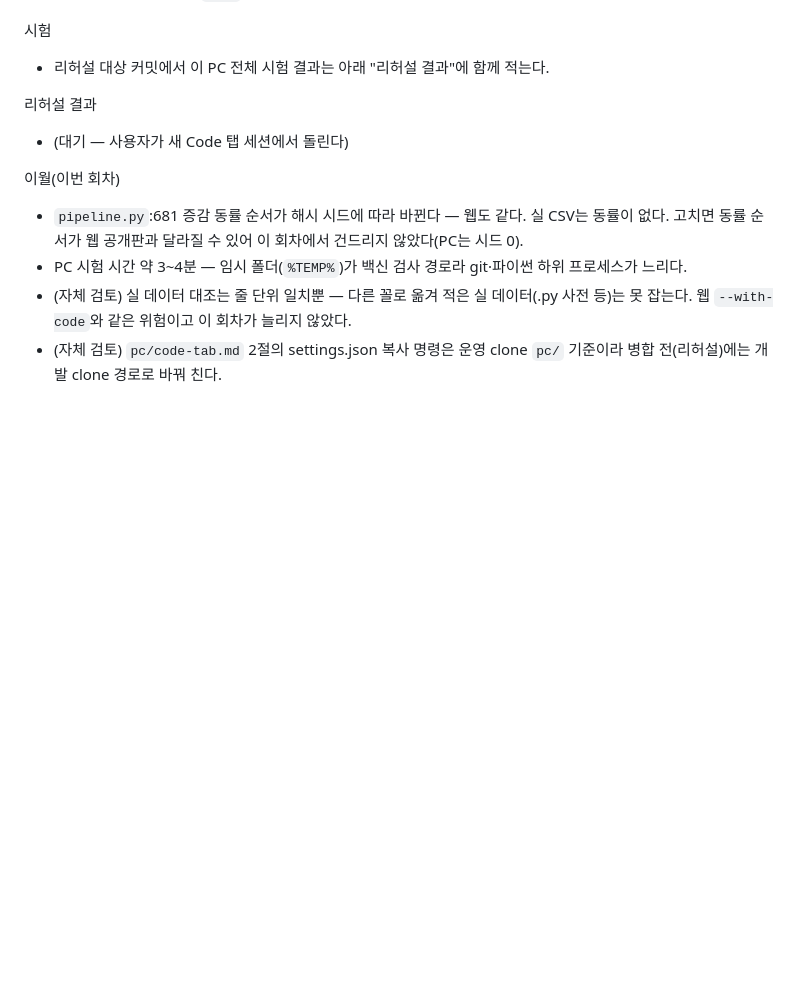
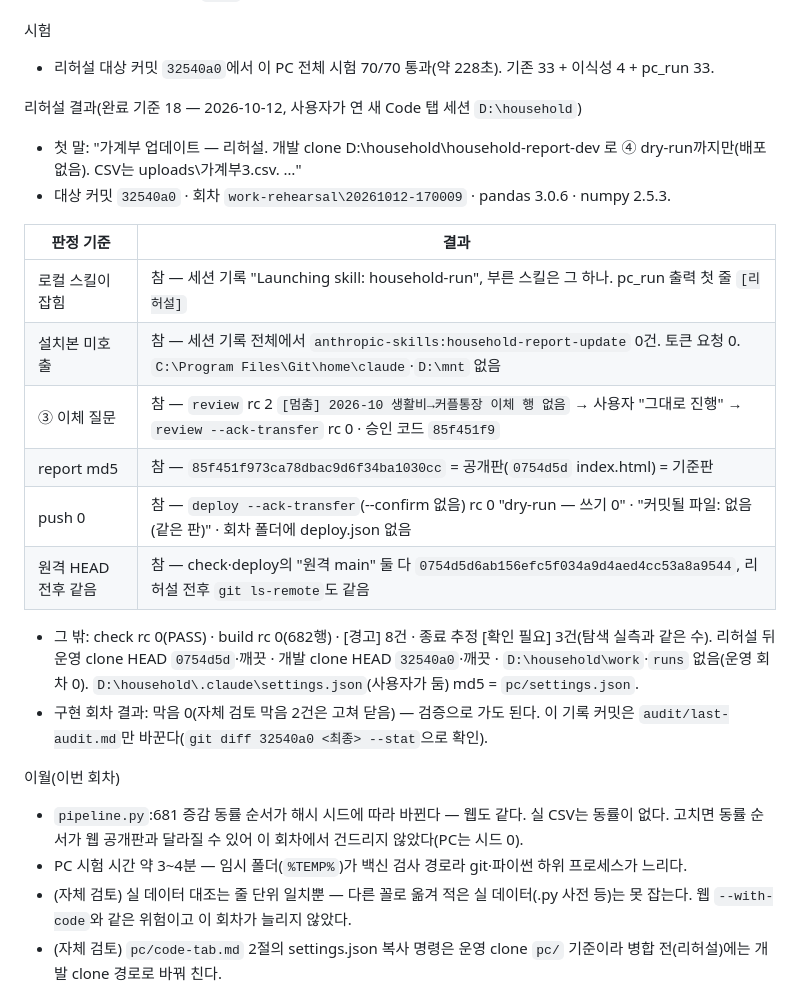
Before and after one commit to LeeKwanBeom/household-report, a Markdown page: audit/last-audit.md, the part around the change. Drawn GitHub-style; blank space fills up the shorter version.

Commit message:
audit: Code 탭 이전 리허설 결과(완료 기준 18) 기록
Co-Authored-By: Claude Opus 5.5 <noreply@anthropic.com>

```diff
--- a/audit/last-audit.md
+++ b/audit/last-audit.md
@@ -53,10 +53,23 @@
 - 같이: 실 CSV 줄 대조를 `.csv`만이 아니라 범위 안 모든 파일로 넓혔다(B1을 고친 같은 함수 줄 안).
 
 시험
-- 리허설 대상 커밋에서 이 PC 전체 시험 결과는 아래 "리허설 결과"에 함께 적는다.
+- 리허설 대상 커밋 `32540a0`에서 이 PC 전체 시험 70/70 통과(약 228초). 기존 33 + 이식성 4 + pc_run 33.
 
-리허설 결과
-- (대기 — 사용자가 새 Code 탭 세션에서 돌린다)
+리허설 결과(완료 기준 18 — 2026-10-12, 사용자가 연 새 Code 탭 세션 `D:\household`)
+- 첫 말: "가계부 업데이트 — 리허설. 개발 clone D:\household\household-report-dev 로 ④ dry-run까지만(배포 없음). CSV는 uploads\가계부3.csv. …"
+- 대상 커밋 `32540a0` · 회차 `work-rehearsal\20261012-170009` · pandas 3.0.6 · numpy 2.5.3.
+
+| 판정 기준 | 결과 |
+|---|---|
+| 로컬 스킬이 잡힘 | 참 — 세션 기록 "Launching skill: household-run", 부른 스킬은 그 하나. pc_run 출력 첫 줄 `[리허설]` |
+| 설치본 미호출 | 참 — 세션 기록 전체에서 `anthropic-skills:household-report-update` 0건. 토큰 요청 0. `C:\Program Files\Git\home\claude`·`D:\mnt` 없음 |
+| ③ 이체 질문 | 참 — `review` rc 2 `[멈춤] 2026-10 생활비→커플통장 이체 행 없음` → 사용자 "그대로 진행" → `review --ack-transfer` rc 0 · 승인 코드 `85f451f9` |
+| report md5 | 참 — `85f451f973ca78dbac9d6f34ba1030cc` = 공개판(`0754d5d` index.html) = 기준판 |
+| push 0 | 참 — `deploy --ack-transfer`(--confirm 없음) rc 0 "dry-run — 쓰기 0" · "커밋될 파일: 없음(같은 판)" · 회차 폴더에 deploy.json 없음 |
+| 원격 HEAD 전후 같음 | 참 — check·deploy의 "원격 main" 둘 다 `0754d5d6ab156efc5f034a9d4aed4cc53a8a9544`, 리허설 전후 `git ls-remote`도 같음 |
+
+- 그 밖: check rc 0(PASS) · build rc 0(682행) · [경고] 8건 · 종료 추정 [확인 필요] 3건(탐색 실측과 같은 수). 리허설 뒤 운영 clone HEAD `0754d5d`·깨끗 · 개발 clone HEAD `32540a0`·깨끗 · `D:\household\work`·`runs` 없음(운영 회차 0). `D:\household\.claude\settings.json`(사용자가 둠) md5 = `pc/settings.json`.
+- 구현 회차 결과: 막음 0(자체 검토 막음 2건은 고쳐 닫음) — 검증으로 가도 된다. 이 기록 커밋은 `audit/last-audit.md`만 바꾼다(`git diff 32540a0 <최종> --stat`으로 확인).
 
 이월(이번 회차)
 - `pipeline.py`:681 증감 동률 순서가 해시 시드에 따라 바뀐다 — 웹도 같다. 실 CSV는 동률이 없다. 고치면 동률 순서가 웹 공개판과 달라질 수 있어 이 회차에서 건드리지 않았다(PC는 시드 0).
```
